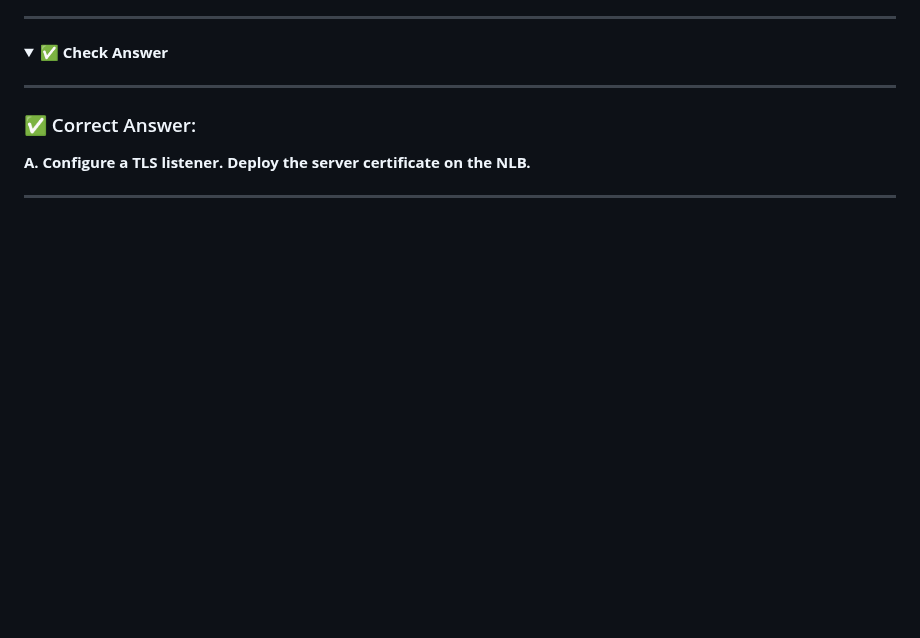
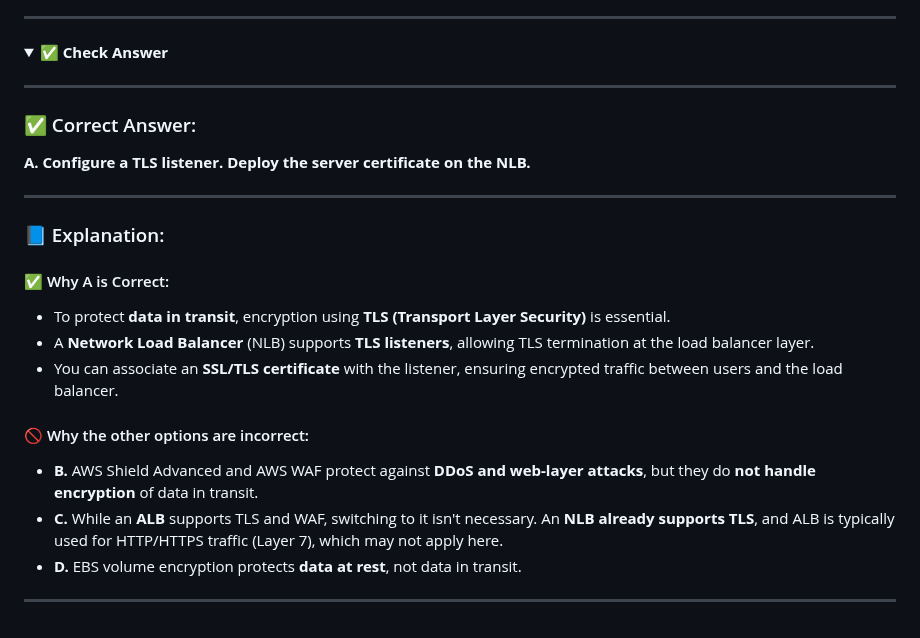
Before and after one commit to Lahiruerandika/aws-solutions-architect-exam-prep, a Markdown page: design-secure-architectures/questions.md, the part around the change. GitHub-like rendering; folded sections open; blank space fills up the shorter version.

Commit message:
design-secure-architectures/question-13

```diff
--- a/design-secure-architectures/questions.md
+++ b/design-secure-architectures/questions.md
@@ -598,3 +598,18 @@ A company has a three-tier application on AWS that ingests sensor data from its
 **A. Configure a TLS listener. Deploy the server certificate on the NLB.**
 
 ---
+
+### 📘 Explanation:
+
+#### ✅ Why A is Correct:
+- To protect **data in transit**, encryption using **TLS (Transport Layer Security)** is essential.
+- A **Network Load Balancer** (NLB) supports **TLS listeners**, allowing TLS termination at the load balancer layer.
+- You can associate an **SSL/TLS certificate** with the listener, ensuring encrypted traffic between users and the load balancer.
+
+#### 🚫 Why the other options are incorrect:
+
+- **B.** AWS Shield Advanced and AWS WAF protect against **DDoS and web-layer attacks**, but they do **not handle encryption** of data in transit.
+- **C.** While an **ALB** supports TLS and WAF, switching to it isn't necessary. An **NLB already supports TLS**, and ALB is typically used for HTTP/HTTPS traffic (Layer 7), which may not apply here.
+- **D.** EBS volume encryption protects **data at rest**, not data in transit.
+
+---
```
